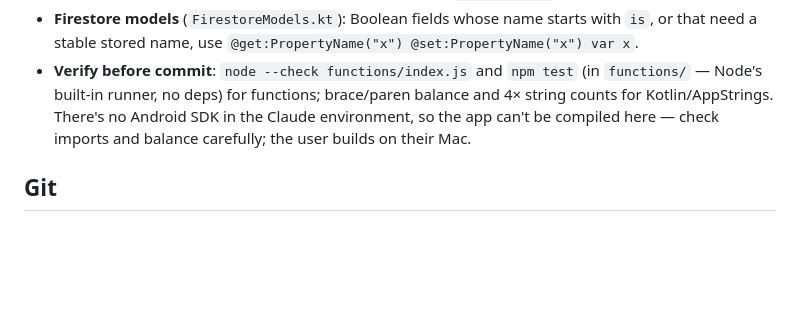
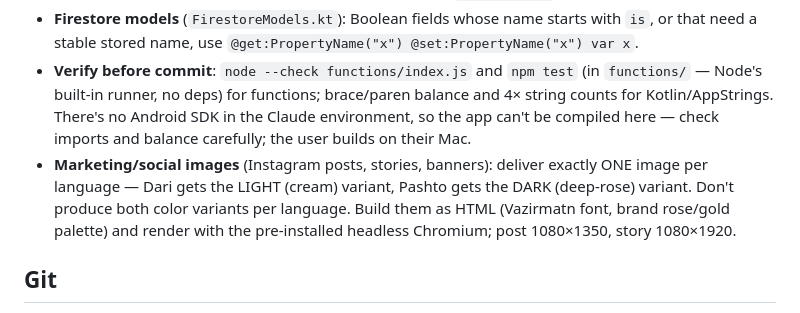
Before and after one commit to aminullah-dev/stealth-service-vault-, a Markdown page: CLAUDE.md, the part around the change. Drawn GitHub-style; blank space fills up the shorter version.

Commit message:
CLAUDE.md: marketing image convention — Dari=light, Pashto=dark, one per language
Co-Authored-By: Claude Opus 4.8 <noreply@anthropic.com>
Claude-Session: https://claude.ai/code/session_01YQTQgHHZDoX54EPXvM6Ayh

```diff
--- a/CLAUDE.md
+++ b/CLAUDE.md
@@ -82,6 +82,12 @@ silently hit "permission denied".
   brace/paren balance and 4× string counts for Kotlin/AppStrings. There's no
   Android SDK in the Claude environment, so the app can't be compiled here —
   check imports and balance carefully; the user builds on their Mac.
+- **Marketing/social images** (Instagram posts, stories, banners): deliver
+  exactly ONE image per language — Dari gets the LIGHT (cream) variant, Pashto
+  gets the DARK (deep-rose) variant. Don't produce both color variants per
+  language. Build them as HTML (Vazirmatn font, brand rose/gold palette) and
+  render with the pre-installed headless Chromium; post 1080×1350, story
+  1080×1920.
 
 ## Git
 - Work on branch `claude/stealth-android-vault-4zr1d3`. Commit + push each
```
